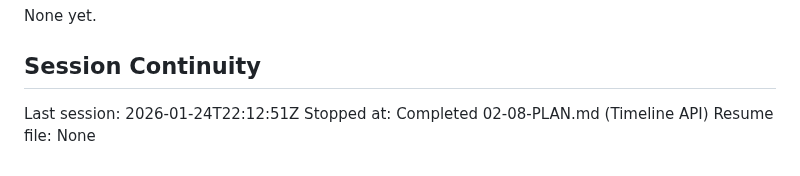
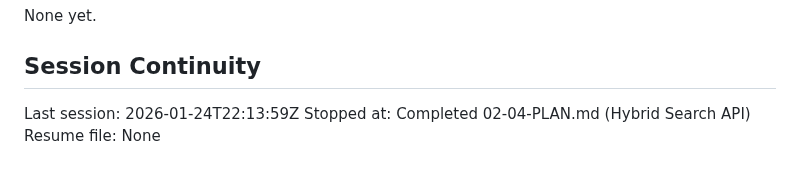
Before and after one commit to Arnarsson/Jarvis, a Markdown page: .planning/STATE.md, the part around the change. Rendered like a GitHub page.

Commit message:
docs(02-04): complete hybrid search API plan
Tasks completed: 3/3
- Create search schemas (SearchRequest, SearchResult, SearchResponse)
- Implement hybrid search with RRF fusion
- Create search API endpoint

SUMMARY: .planning/phases/02-searchable-memory-rag-core/02-04-SUMMARY.md

Co-Authored-By: Claude Opus 4.5 <noreply@anthropic.com>

```diff
--- a/.planning/STATE.md
+++ b/.planning/STATE.md
@@ -120,6 +120,6 @@ None yet.
 
 ## Session Continuity
 
-Last session: 2026-01-24T22:12:51Z
-Stopped at: Completed 02-08-PLAN.md (Timeline API)
+Last session: 2026-01-24T22:13:59Z
+Stopped at: Completed 02-04-PLAN.md (Hybrid Search API)
 Resume file: None
```
Also changed, not shown: 1 other file.
